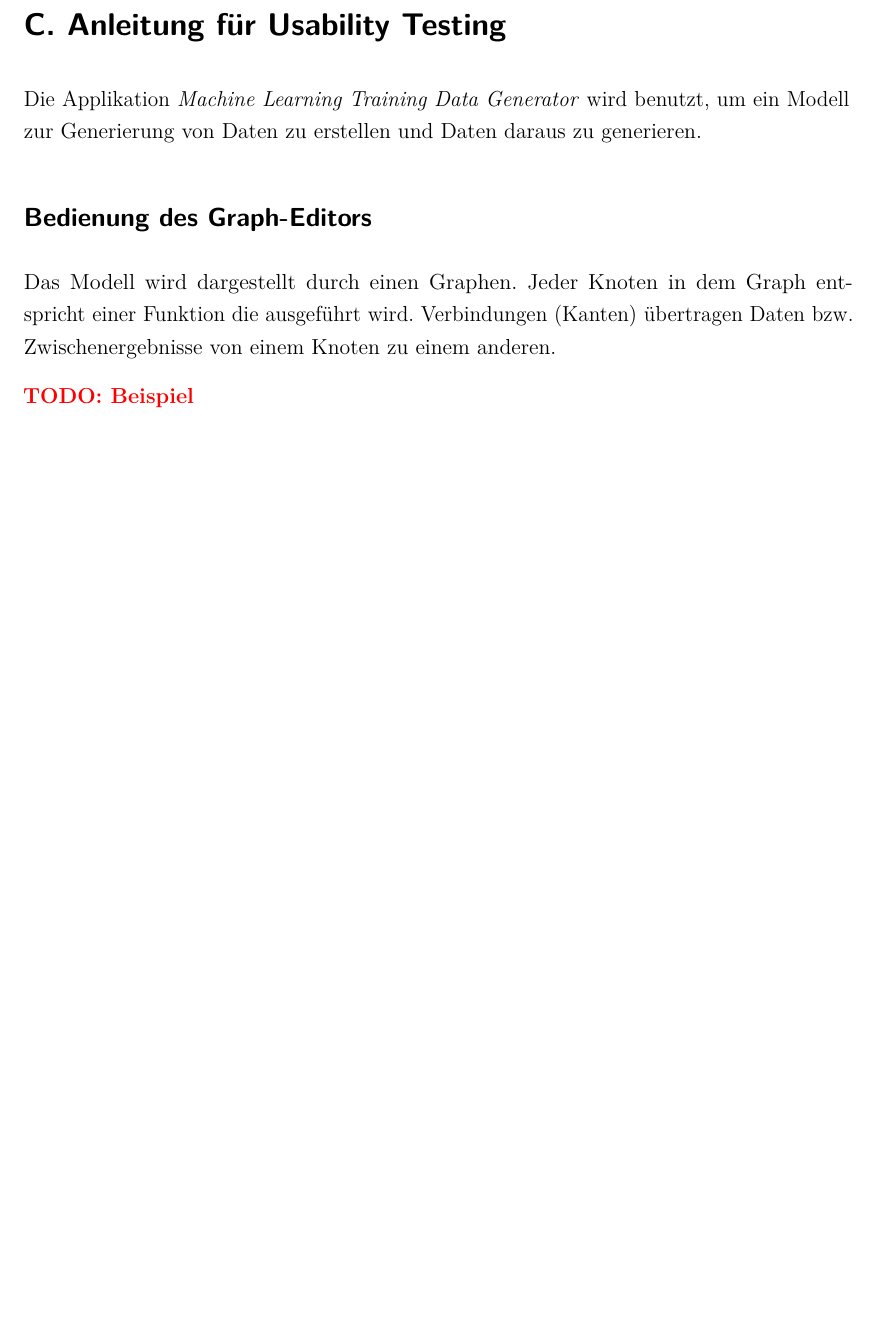
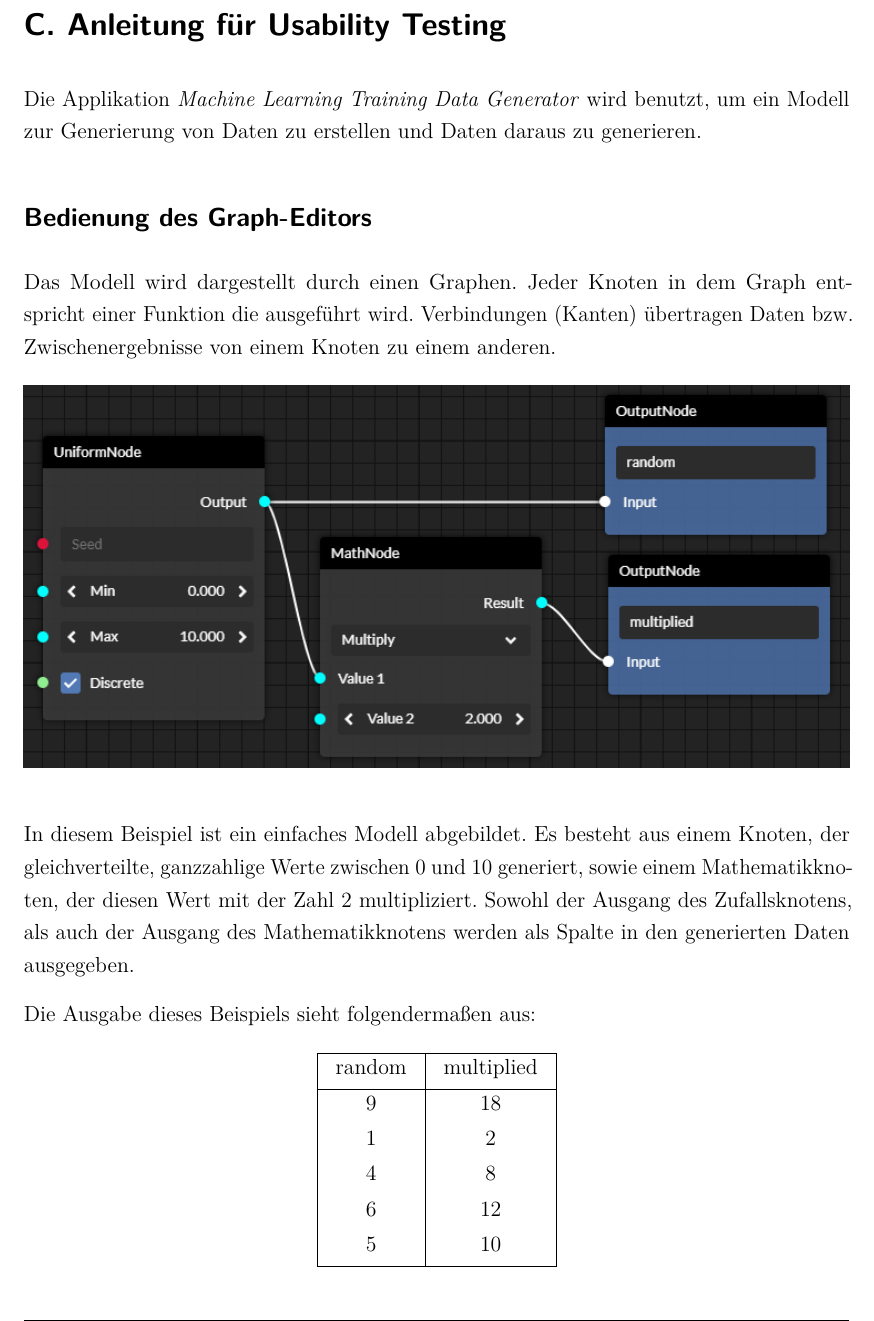
Before and after one commit to newcat/ml-training-data-generator, a LaTeX thesis (thesis/dokumentation.tex, which reads thesis/ads/appendix.tex): part of page 40 of 42, cut so that both start at the same text, the shorter picture padded with empty space. Compiled offline with pdfLaTeX.

Commit message:
More documentation

```diff
--- a/thesis/ads/appendix.tex
+++ b/thesis/ads/appendix.tex
@@ -53,7 +53,29 @@ Die Applikation \textit{Machine Learning Training Data Generator} wird benutzt,
 
 Das Modell wird dargestellt durch einen Graphen. Jeder Knoten in dem Graph entspricht einer Funktion die ausgeführt wird. Verbindungen (Kanten) übertragen Daten bzw. Zwischenergebnisse von einem Knoten zu einem anderen.
 
-\todo{Beispiel}
+\begin{figure}[H]
+    \centering
+    \includegraphics[width=1\textwidth]{simple_example.PNG}
+\end{figure}
+
+In diesem Beispiel ist ein einfaches Modell abgebildet. Es besteht aus einem Knoten, der gleichverteilte, ganzzahlige Werte zwischen 0 und 10 generiert, sowie einem Mathematikknoten, der diesen Wert mit der Zahl 2 multipliziert. Sowohl der Ausgang des Zufallsknotens, als auch der Ausgang des Mathematikknotens werden als Spalte in den generierten Daten ausgegeben.
+
+Die Ausgabe dieses Beispiels sieht folgendermaßen aus:
+\begin{table}[H]
+    \centering
+    \setlength\extrarowheight{-5pt}
+    \begin{tabular}{ | c | c | }
+        \hline
+        random & multiplied \\
+        \hline
+        9 & 18 \\
+        1 & 2 \\
+        4 & 8 \\
+        6 & 12 \\
+        5 & 10 \\
+        \hline
+    \end{tabular}
+\end{table}
 
 Neue Knoten können mit einem Rechtsklick im Editor hinzugefügt werden. Folgende Knoten stehen zur Auswahl:
 
```
Also changed, not shown: thesis/images/simple_example.PNG (added).
